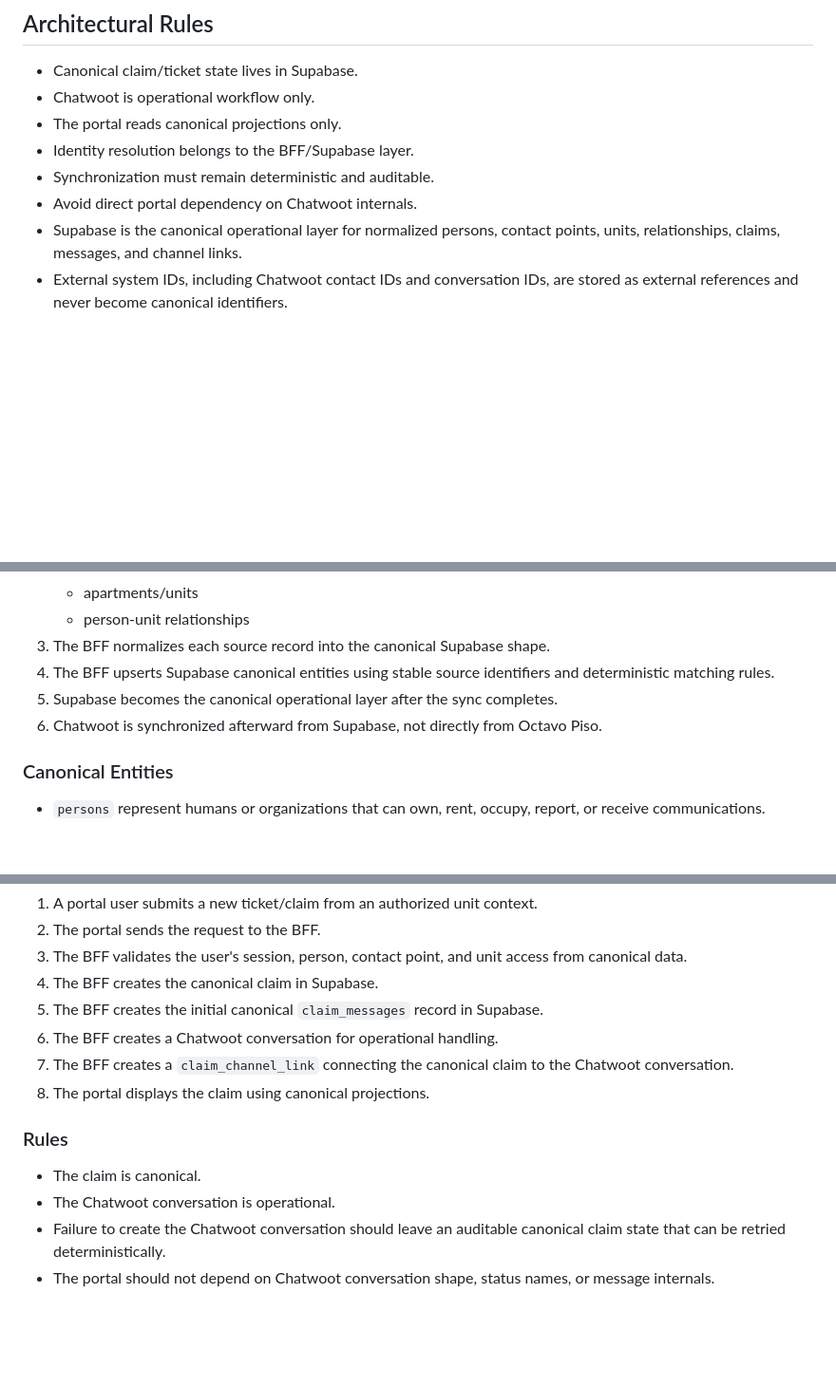
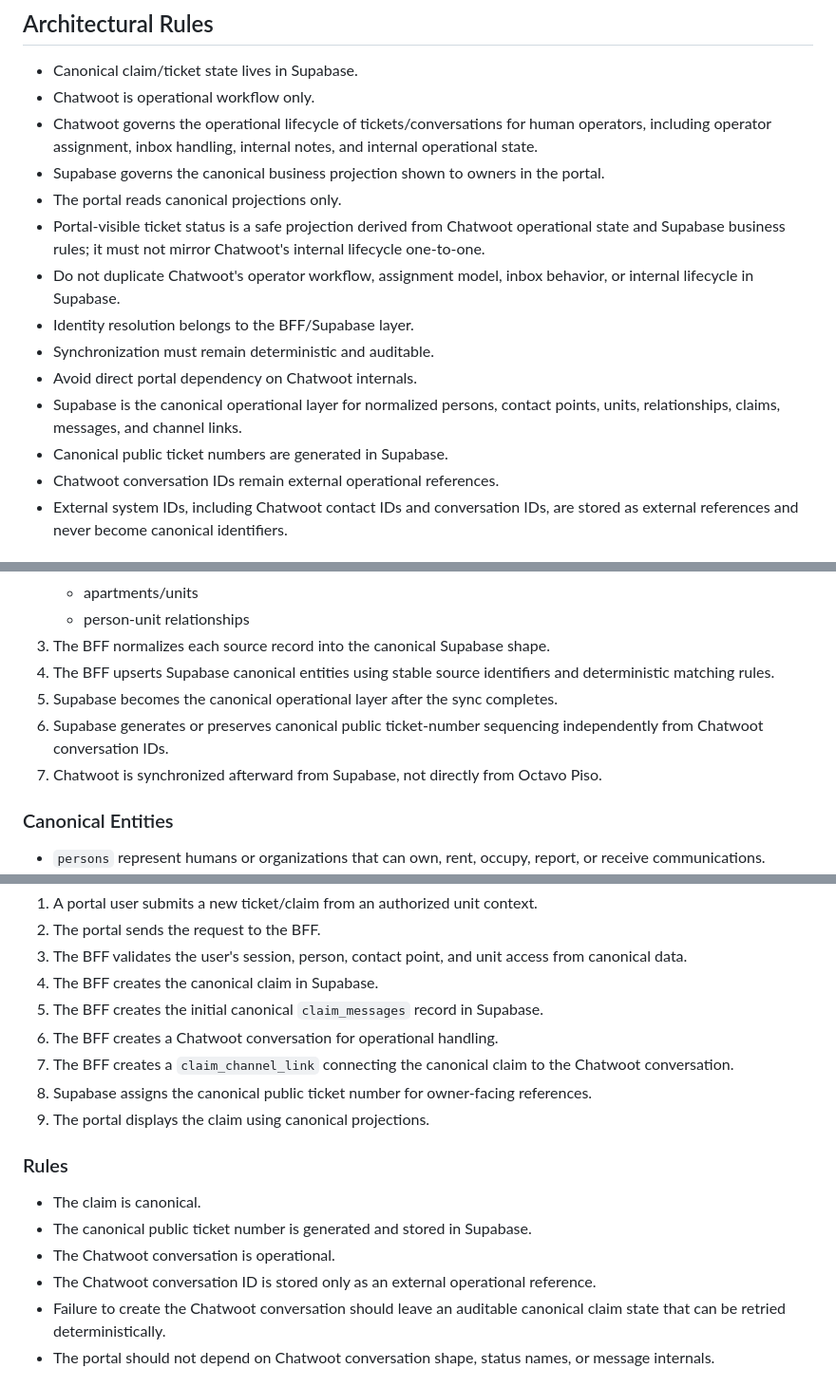
Before and after one commit to rliaudat/aquapublic, a Markdown page: DOMAIN_FLOWS.md, 3 parts joined by grey strips. Shown at 95% size. GitHub-like rendering; blank space fills up the shorter version.

Commit message:
Update canonical domain flows

```diff
--- a/DOMAIN_FLOWS.md
+++ b/DOMAIN_FLOWS.md
@@ -8,11 +8,17 @@ The flows prioritize simplicity, deterministic behavior, low operational ambigui
 
 - Canonical claim/ticket state lives in Supabase.
 - Chatwoot is operational workflow only.
+- Chatwoot governs the operational lifecycle of tickets/conversations for human operators, including operator assignment, inbox handling, internal notes, and internal operational state.
+- Supabase governs the canonical business projection shown to owners in the portal.
 - The portal reads canonical projections only.
+- Portal-visible ticket status is a safe projection derived from Chatwoot operational state and Supabase business rules; it must not mirror Chatwoot's internal lifecycle one-to-one.
+- Do not duplicate Chatwoot's operator workflow, assignment model, inbox behavior, or internal lifecycle in Supabase.
 - Identity resolution belongs to the BFF/Supabase layer.
 - Synchronization must remain deterministic and auditable.
 - Avoid direct portal dependency on Chatwoot internals.
 - Supabase is the canonical operational layer for normalized persons, contact points, units, relationships, claims, messages, and channel links.
+- Canonical public ticket numbers are generated in Supabase.
+- Chatwoot conversation IDs remain external operational references.
 - External system IDs, including Chatwoot contact IDs and conversation IDs, are stored as external references and never become canonical identifiers.
 
 ## Simplicity Constraints
@@ -40,7 +46,8 @@ Octavo Piso → BFF sync process → Supabase canonical entities
 3. The BFF normalizes each source record into the canonical Supabase shape.
 4. The BFF upserts Supabase canonical entities using stable source identifiers and deterministic matching rules.
 5. Supabase becomes the canonical operational layer after the sync completes.
-6. Chatwoot is synchronized afterward from Supabase, not directly from Octavo Piso.
+6. Supabase generates or preserves canonical public ticket-number sequencing independently from Chatwoot conversation IDs.
+7. Chatwoot is synchronized afterward from Supabase, not directly from Octavo Piso.
 
 ### Canonical Entities
 
@@ -170,12 +177,15 @@ Portal → BFF → canonical claim creation → canonical `claim_messages` creat
 5. The BFF creates the initial canonical `claim_messages` record in Supabase.
 6. The BFF creates a Chatwoot conversation for operational handling.
 7. The BFF creates a `claim_channel_link` connecting the canonical claim to the Chatwoot conversation.
-8. The portal displays the claim using canonical projections.
+8. Supabase assigns the canonical public ticket number for owner-facing references.
+9. The portal displays the claim using canonical projections.
 
 ### Rules
 
 - The claim is canonical.
+- The canonical public ticket number is generated and stored in Supabase.
 - The Chatwoot conversation is operational.
+- The Chatwoot conversation ID is stored only as an external operational reference.
 - Failure to create the Chatwoot conversation should leave an auditable canonical claim state that can be retried deterministically.
 - The portal should not depend on Chatwoot conversation shape, status names, or message internals.
 
```
Also changed, not shown: other parts of DOMAIN_FLOWS.md (+2 -1 lines).
